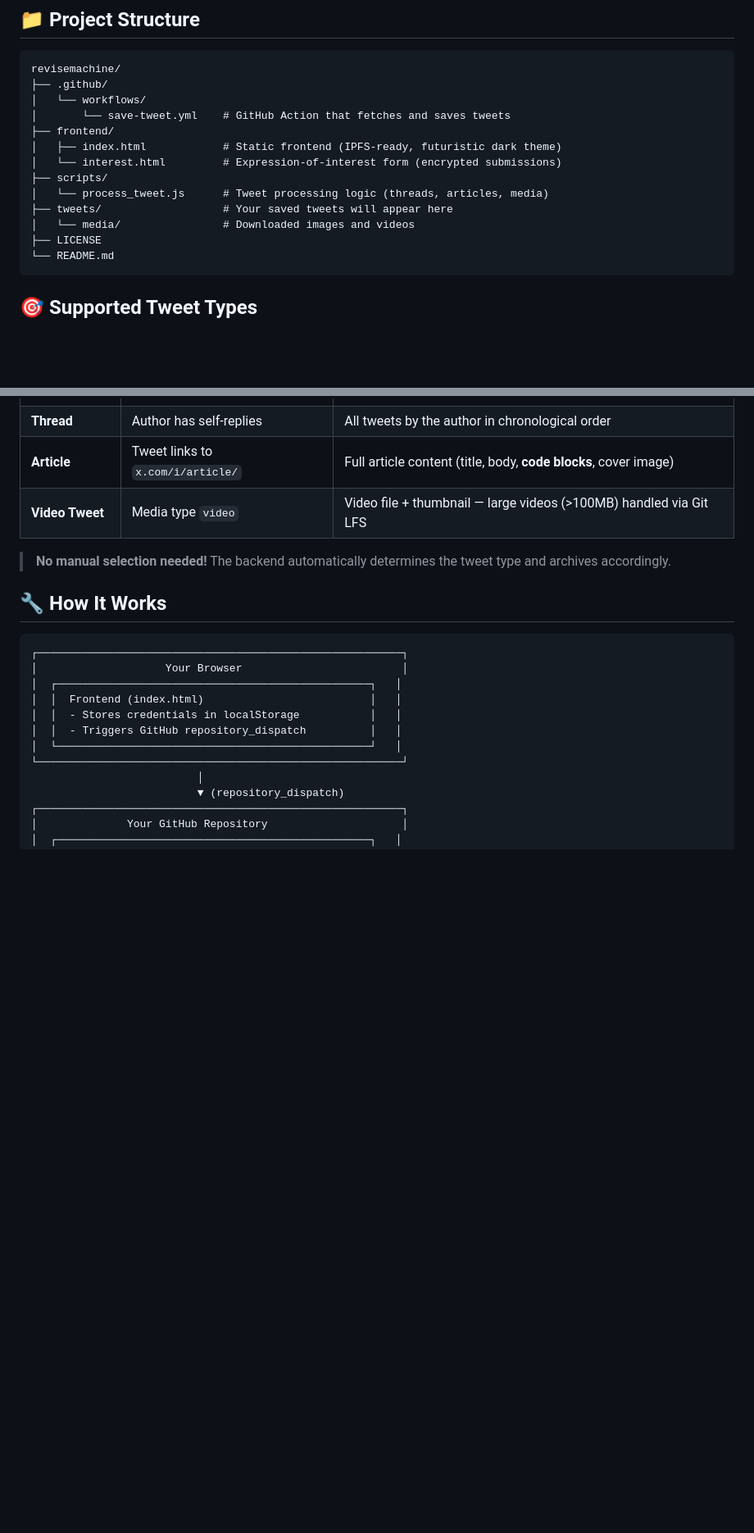
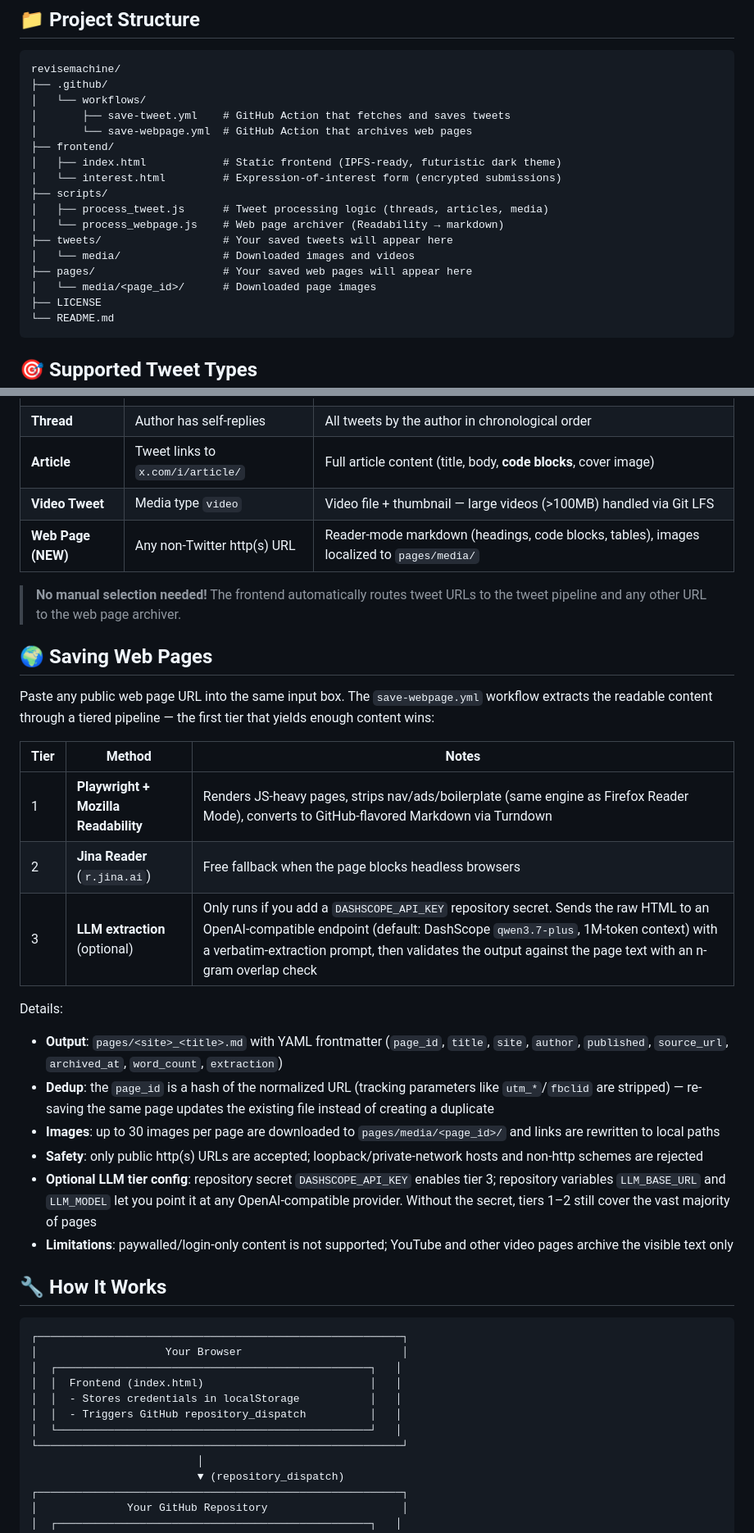
Before and after one commit to kvk-code/revisemachine, a Markdown page: README.md, 2 parts joined by grey strips. Shown at 82% size. Rendered like a GitHub page; blank space fills up the shorter version.

Commit message:
docs: document web page archival feature in README
Co-Authored-By: Claude Fable 5 <noreply@anthropic.com>

````diff
--- a/README.md
+++ b/README.md
@@ -92,14 +93,18 @@ Now you can paste any tweet URL and save it!
 revisemachine/
 ├── .github/
 │   └── workflows/
-│       └── save-tweet.yml    # GitHub Action that fetches and saves tweets
+│       ├── save-tweet.yml    # GitHub Action that fetches and saves tweets
+│       └── save-webpage.yml  # GitHub Action that archives web pages
 ├── frontend/
 │   ├── index.html            # Static frontend (IPFS-ready, futuristic dark theme)
 │   └── interest.html         # Expression-of-interest form (encrypted submissions)
 ├── scripts/
-│   └── process_tweet.js      # Tweet processing logic (threads, articles, media)
+│   ├── process_tweet.js      # Tweet processing logic (threads, articles, media)
+│   └── process_webpage.js    # Web page archiver (Readability → markdown)
 ├── tweets/                   # Your saved tweets will appear here
 │   └── media/                # Downloaded images and videos
+├── pages/                    # Your saved web pages will appear here
+│   └── media/<page_id>/      # Downloaded page images
 ├── LICENSE
 └── README.md
 ```
@@ -114,8 +119,28 @@ Just paste any X/Twitter URL — the system automatically detects and handles:
 | **Thread** | Author has self-replies | All tweets by the author in chronological order |
 | **Article** | Tweet links to `x.com/i/article/` | Full article content (title, body, **code blocks**, cover image) |
 | **Video Tweet** | Media type `video` | Video file + thumbnail — large videos (>100MB) handled via Git LFS |
+| **Web Page (NEW)** | Any non-Twitter http(s) URL | Reader-mode markdown (headings, code blocks, tables), images localized to `pages/media/` |
 
-> **No manual selection needed!** The backend automatically determines the tweet type and archives accordingly.
+> **No manual selection needed!** The frontend automatically routes tweet URLs to the tweet pipeline and any other URL to the web page archiver.
+
+## 🌍 Saving Web Pages
+
+Paste any public web page URL into the same input box. The `save-webpage.yml` workflow extracts the readable content through a tiered pipeline — the first tier that yields enough content wins:
+
+| Tier | Method | Notes |
+|------|--------|-------|
+| 1 | **Playwright + Mozilla Readability** | Renders JS-heavy pages, strips nav/ads/boilerplate (same engine as Firefox Reader Mode), converts to GitHub-flavored Markdown via Turndown |
+| 2 | **Jina Reader** (`r.jina.ai`) | Free fallback when the page blocks headless browsers |
+| 3 | **LLM extraction** (optional) | Only runs if you add a `DASHSCOPE_API_KEY` repository secret. Sends the raw HTML to an OpenAI-compatible endpoint (default: DashScope `qwen3.7-plus`, 1M-token context) with a verbatim-extraction prompt, then validates the output against the page text with an n-gram overlap check |
+
+Details:
+
+- **Output**: `pages/<site>_<title>.md` with YAML frontmatter (`page_id`, `title`, `site`, `author`, `published`, `source_url`, `archived_at`, `word_count`, `extraction`)
+- **Dedup**: the `page_id` is a hash of the normalized URL (tracking parameters like `utm_*`/`fbclid` are stripped) — re-saving the same page updates the existing file instead of creating a duplicate
+- **Images**: up to 30 images per page are downloaded to `pages/media/<page_id>/` and links are rewritten to local paths
+- **Safety**: only public http(s) URLs are accepted; loopback/private-network hosts and non-http schemes are rejected
+- **Optional LLM tier config**: repository secret `DASHSCOPE_API_KEY` enables tier 3; repository variables `LLM_BASE_URL` and `LLM_MODEL` let you point it at any OpenAI-compatible provider. Without the secret, tiers 1–2 still cover the vast majority of pages
+- **Limitations**: paywalled/login-only content is not supported; YouTube and other video pages archive the visible text only
 
 ## 🔧 How It Works
 
````
Also changed, not shown: other parts of README.md (+3 -2 lines).
